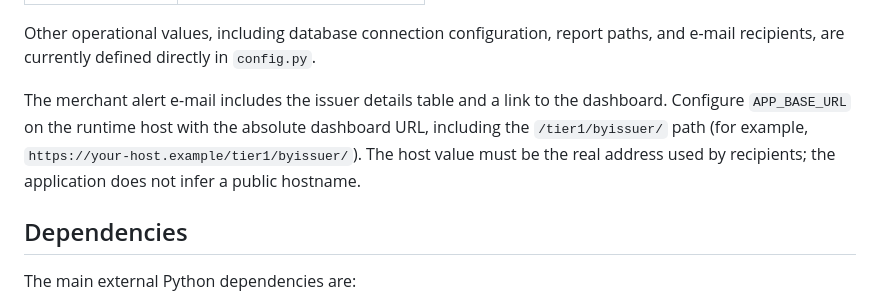
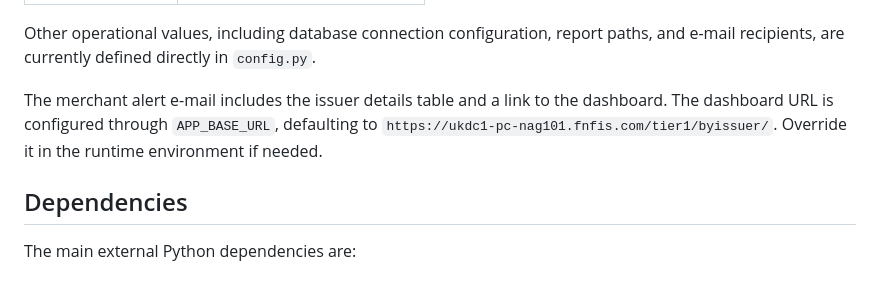
Before and after one commit to JamersonL/WplMonitorV1, a Markdown page: README.md, the part around the change. Rendered like a GitHub page.

Commit message:
Document production dashboard URL configuration

```diff
--- a/README.md
+++ b/README.md
@@ -184,7 +184,7 @@ The following values can be supplied through environment variables:
 Other operational values, including database connection configuration, report paths, and e-mail recipients, are currently defined directly in `config.py`.
 
 
-The merchant alert e-mail includes the issuer details table and a link to the dashboard. Configure `APP_BASE_URL` on the runtime host with the absolute dashboard URL, including the `/tier1/byissuer/` path (for example, `https://your-host.example/tier1/byissuer/`). The host value must be the real address used by recipients; the application does not infer a public hostname.
+The merchant alert e-mail includes the issuer details table and a link to the dashboard. The dashboard URL is configured through `APP_BASE_URL`, defaulting to `https://ukdc1-pc-nag101.fnfis.com/tier1/byissuer/`. Override it in the runtime environment if needed.
 
 ## Dependencies
 
```
